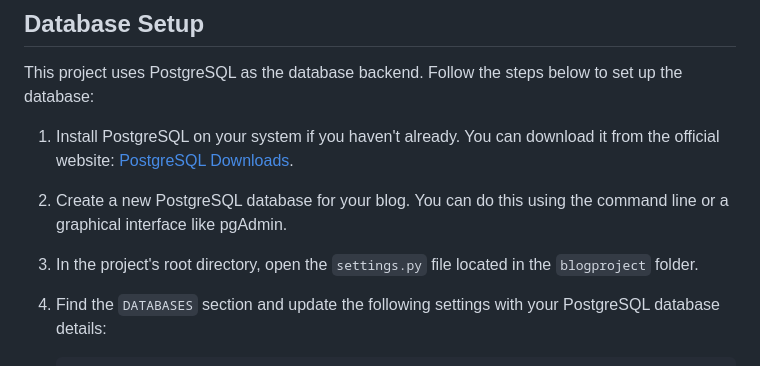
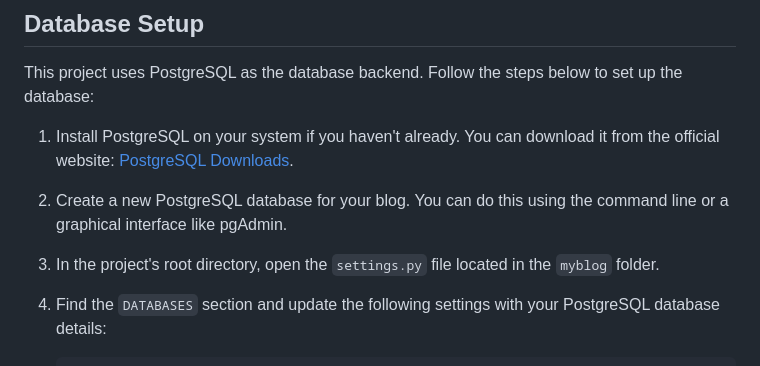
Before and after one commit to meghanathpro/myblog, a Markdown page: README.md, the part around the change. GitHub-like rendering.

```diff
--- a/README.md
+++ b/README.md
@@ -57,7 +57,7 @@ This project uses PostgreSQL as the database backend. Follow the steps below to
 
 2. Create a new PostgreSQL database for your blog. You can do this using the command line or a graphical interface like pgAdmin.
 
-3. In the project's root directory, open the `settings.py` file located in the `blogproject` folder.
+3. In the project's root directory, open the `settings.py` file located in the `myblog` folder.
 
 4. Find the `DATABASES` section and update the following settings with your PostgreSQL database details:
 
```
